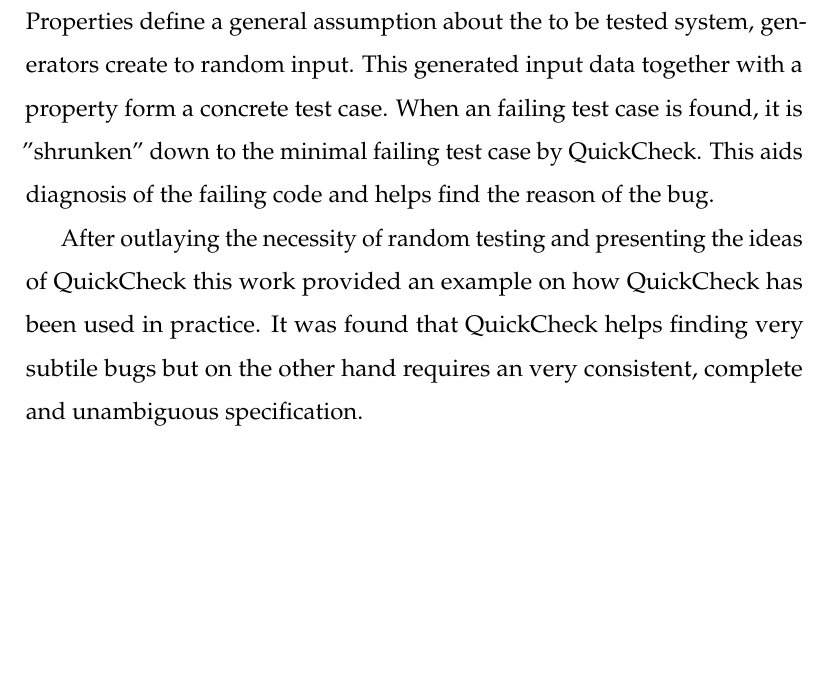
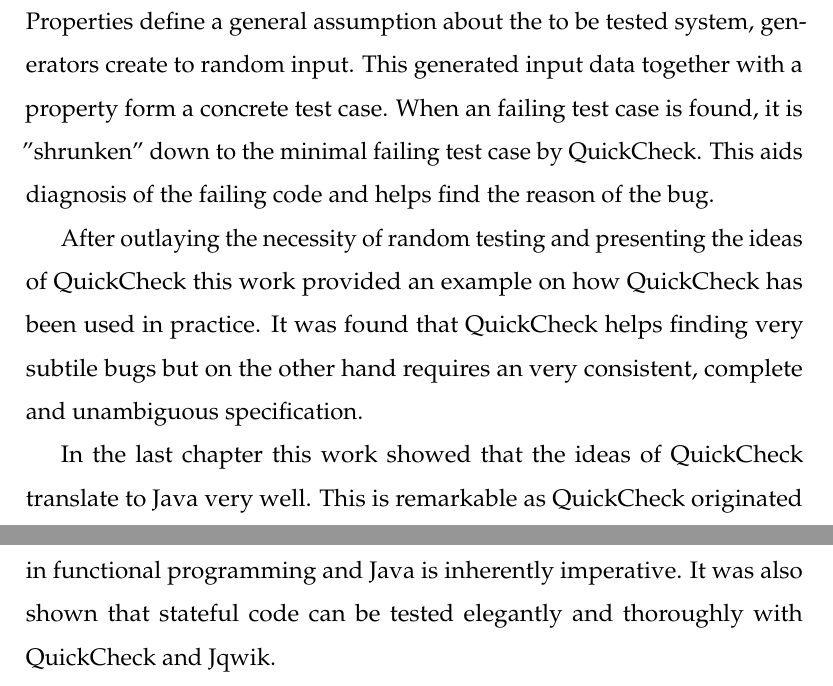
Before and after one commit to MoritzGoeckel/QuickCheck_Experiments, a LaTeX document (doc.tex): part of page 24 of 26 before the commit and two parts of pages 24 and 25 of 27 after it, the two joined at a grey line, cut so that both start at the same text, the shorter picture padded with empty space. Compiled offline with pdfLaTeX.

Commit message:
First draft done

```diff
--- a/doc.tex
+++ b/doc.tex
@@ -446,6 +446,10 @@
 
 %Java
 
+In the last chapter this work showed that the ideas of QuickCheck translate to Java very well. This is remarkable as QuickCheck originated in functional programming and Java is inherently imperative. It was also shown that stateful code can be tested elegantly and thoroughly with QuickCheck and Jqwik.
+
+%Conclusion
+
 
 
 % IDEAS
```
